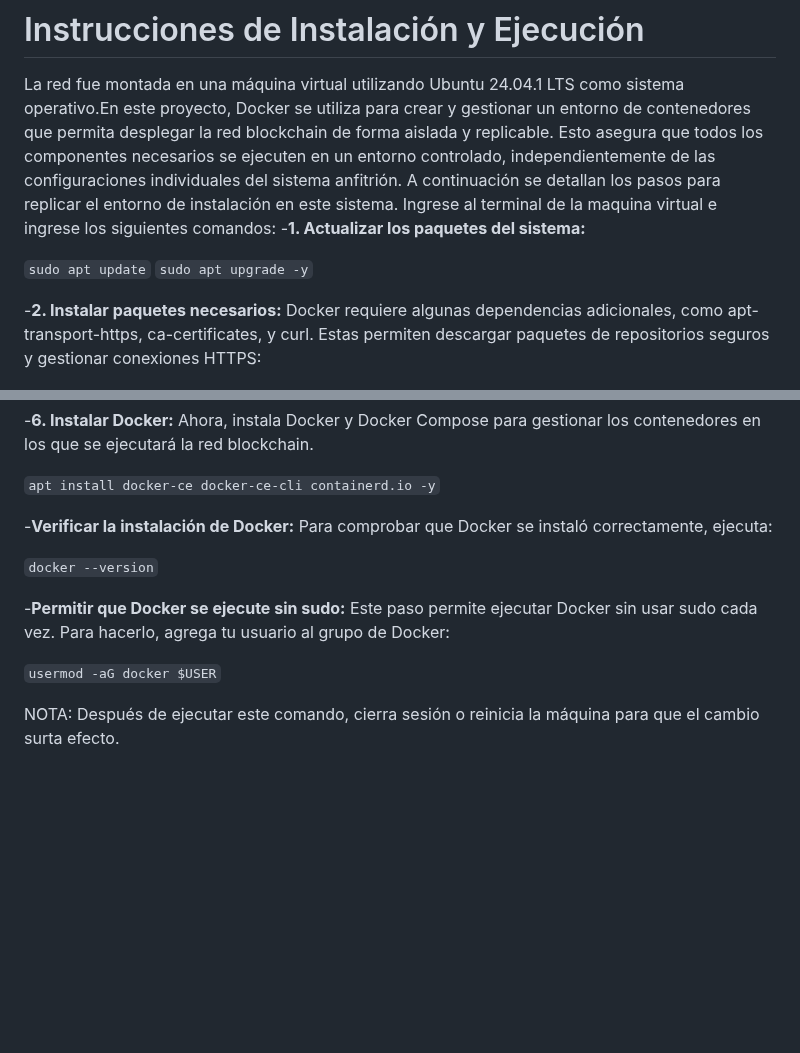
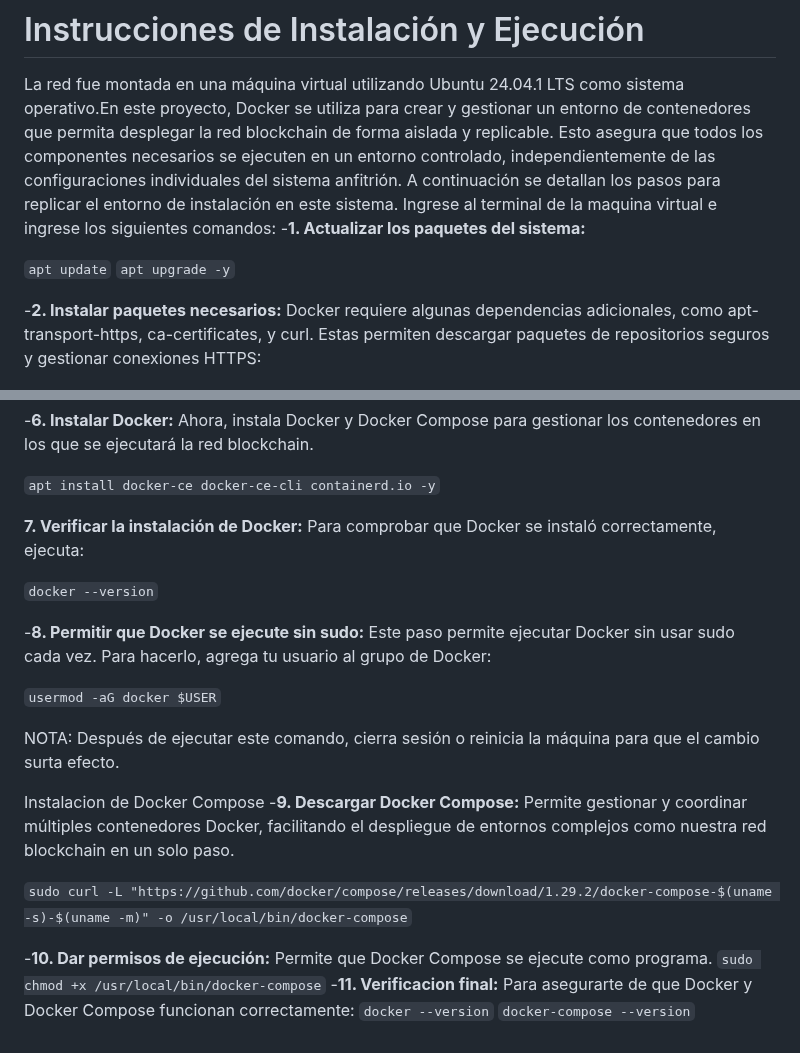
Before and after one commit to aisaza609/Interoperabilidad_Historias_clinicas, a Markdown page: README.md, 2 parts joined by grey strips. Drawn GitHub-style; blank space fills up the shorter version.

````diff
--- a/README.md
+++ b/README.md
@@ -59,8 +59,8 @@ La red fue montada en una máquina virtual utilizando Ubuntu 24.04.1 LTS como si
 Ingrese al terminal de la maquina virtual e ingrese los siguientes comandos:
    -**1. Actualizar los paquetes del sistema:**
 
-   ```sudo apt update```
-   ```sudo apt upgrade -y```
+   ```apt update```
+   ```apt upgrade -y```
 
    -**2. Instalar paquetes necesarios:** Docker requiere algunas dependencias adicionales, como apt-transport-https, ca-certificates, y curl. Estas permiten descargar paquetes de repositorios seguros y gestionar conexiones HTTPS:
 
@@ -82,12 +82,23 @@ Ingrese al terminal de la maquina virtual e ingrese los siguientes comandos:
 
    ```apt install docker-ce docker-ce-cli containerd.io -y```
 
-   -**Verificar la instalación de Docker:** Para comprobar que Docker se instaló correctamente, ejecuta:
+   **7. Verificar la instalación de Docker:** Para comprobar que Docker se instaló correctamente, ejecuta:
 
    ```docker --version```
 
-   -**Permitir que Docker se ejecute sin sudo:** Este paso permite ejecutar Docker sin usar sudo cada vez. Para hacerlo, agrega tu usuario al grupo de Docker:
+   -**8. Permitir que Docker se ejecute sin sudo:** Este paso permite ejecutar Docker sin usar sudo cada vez. Para hacerlo, agrega tu usuario al grupo de Docker:
 
    ```usermod -aG docker $USER```
 
 NOTA: Después de ejecutar este comando, cierra sesión o reinicia la máquina para que el cambio surta efecto.
+
+Instalacion de Docker Compose
+   -**9. Descargar Docker Compose:** Permite gestionar y coordinar múltiples contenedores Docker, facilitando el despliegue de entornos complejos como nuestra red blockchain en un solo paso.
+
+```sudo curl -L "https://github.com/docker/compose/releases/download/1.29.2/docker-compose-$(uname -s)-$(uname -m)" -o /usr/local/bin/docker-compose```
+
+   -**10. Dar permisos de ejecución:** Permite que Docker Compose se ejecute como programa.
+   ```sudo chmod +x /usr/local/bin/docker-compose```
+   -**11. Verificacion final:** Para asegurarte de que Docker y Docker Compose funcionan correctamente:
+   ```docker --version```
+   ```docker-compose --version```
````
